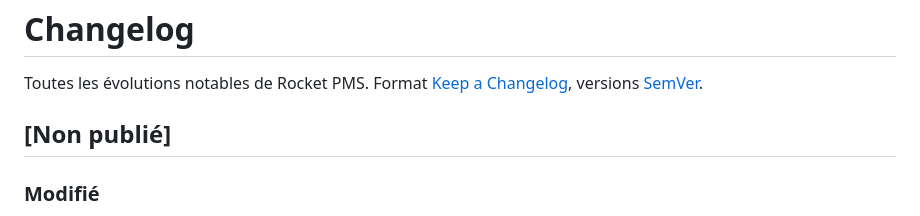
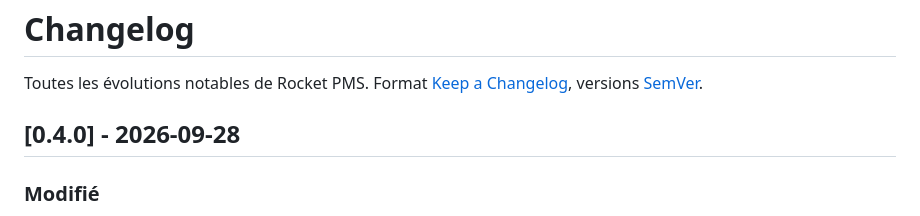
Before and after one commit to fayouz/rocket-pms, a Markdown page: CHANGELOG.md, the part around the change. Drawn GitHub-style.

Commit message:
Version 0.4.0
Co-Authored-By: Claude Opus 5.5 <noreply@anthropic.com>

```diff
--- a/CHANGELOG.md
+++ b/CHANGELOG.md
@@ -2,7 +2,7 @@
 
 Toutes les évolutions notables de Rocket PMS. Format [Keep a Changelog](https://keepachangelog.com/fr/1.1.0/), versions [SemVer](https://semver.org/lang/fr/).
 
-## [Non publié]
+## [0.4.0] - 2026-09-28
 
 ### Modifié
 - **Secrets des intégrations dans le coffre de rocket-core** (0.3.1, Administration → Secrets) : `LODGIFY_API_KEY` → `lodgify.api_key`, `ROCKET_PLACE_TOKEN` → `rocket.place.token`, `ROCKET_CLEAN_TOKEN` → `rocket.clean.token`, `ROCKET_STOCK_TOKEN` → `rocket.stock.token`, `ROCKET_MAILER_TOKEN` → `rocket.mailer.token` ; **connecteurs Lodgify** : le champ `secret` contient le nom d'un secret du coffre choisi avec `SecretField` (au lieu d'une variable `CONNECTOR_*` ; les configs `secretVar` sont converties en `connector_x` par migration, repli sur la variable), jamais un secret propre à l'application ; adresses des briques (`ROCKET_*_URL`) inchangées dans l'environnement ; lus à l'exécution par `App\Secrets\IntegrationSecrets` / `App\Domotique\ConnectorSecrets`, jamais renvoyés par l'API. Repli temporaire sur l'ancienne variable (avertissement « deprecated »). Seule `ROCKET_SECRETS_KEY` (clé maîtresse) reste dans l'environnement.
```
